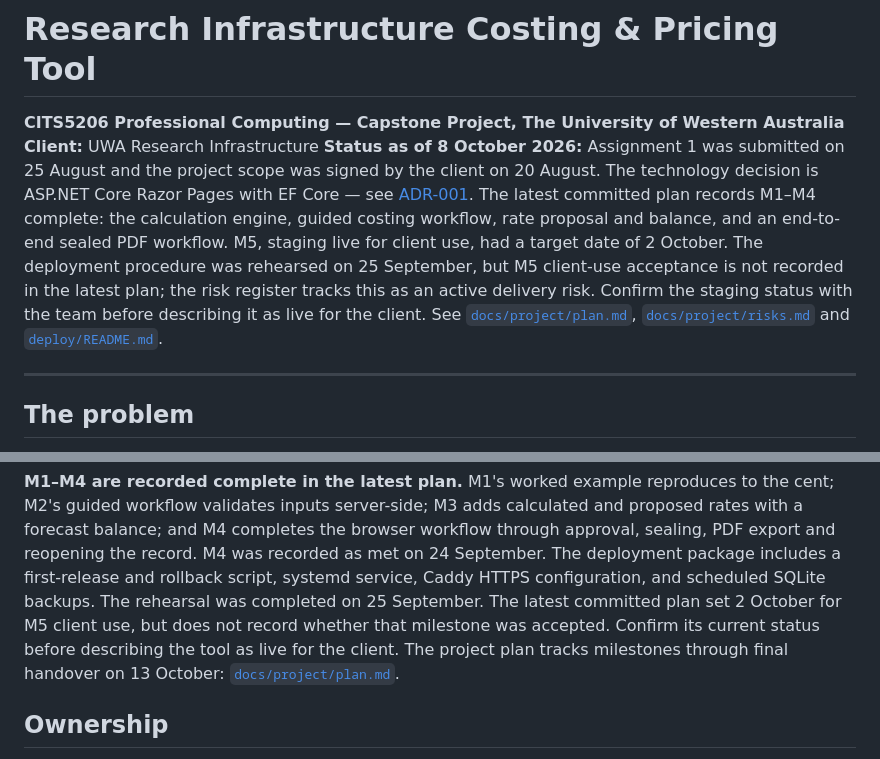
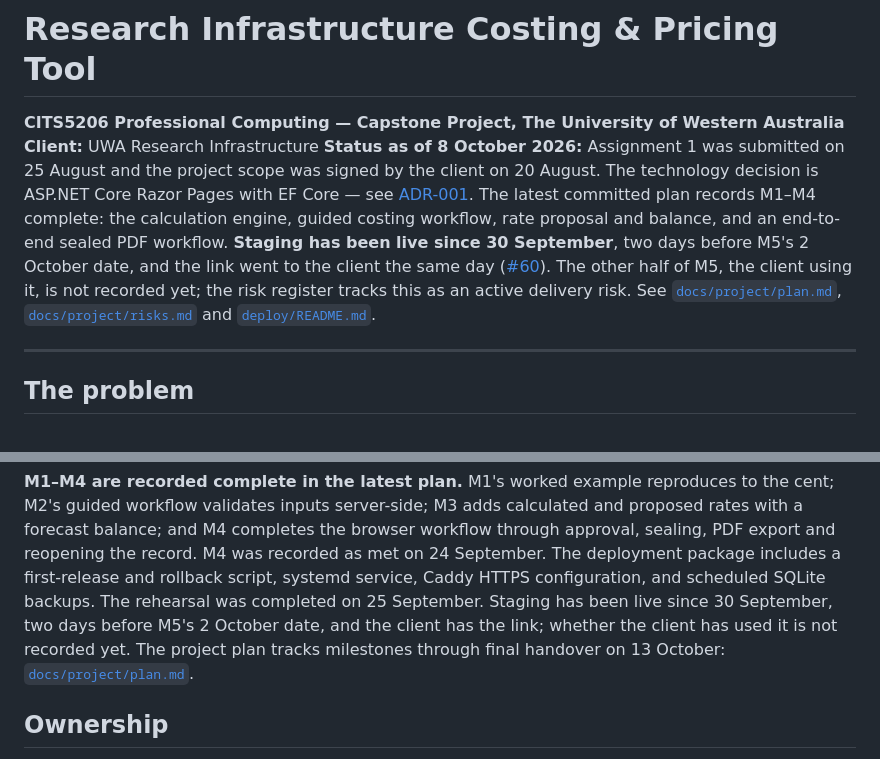
Before and after one commit to ChenxuYou/uwa-cits5206-project, a Markdown page: README.md, 2 parts joined by grey strips. GitHub-like rendering.

Commit message:
docs: record staging as live since 30 September in the README, plan and risk register, replacing 'confirm before describing it as live'

```diff
--- a/README.md
+++ b/README.md
@@ -2,7 +2,7 @@
 
 **CITS5206 Professional Computing — Capstone Project, The University of Western Australia**
 **Client:** UWA Research Infrastructure
-**Status as of 8 October 2026:** Assignment 1 was submitted on 25 August and the project scope was signed by the client on 20 August. The technology decision is ASP.NET Core Razor Pages with EF Core — see [ADR-001](docs/decisions/adr-001-technology-stack.md). The latest committed plan records M1–M4 complete: the calculation engine, guided costing workflow, rate proposal and balance, and an end-to-end sealed PDF workflow. M5, staging live for client use, had a target date of 2 October. The deployment procedure was rehearsed on 25 September, but M5 client-use acceptance is not recorded in the latest plan; the risk register tracks this as an active delivery risk. Confirm the staging status with the team before describing it as live for the client. See [`docs/project/plan.md`](docs/project/plan.md), [`docs/project/risks.md`](docs/project/risks.md) and [`deploy/README.md`](deploy/README.md).
+**Status as of 8 October 2026:** Assignment 1 was submitted on 25 August and the project scope was signed by the client on 20 August. The technology decision is ASP.NET Core Razor Pages with EF Core — see [ADR-001](docs/decisions/adr-001-technology-stack.md). The latest committed plan records M1–M4 complete: the calculation engine, guided costing workflow, rate proposal and balance, and an end-to-end sealed PDF workflow. **Staging has been live since 30 September**, two days before M5's 2 October date, and the link went to the client the same day ([#60](https://github.com/ChenxuYou/uwa-cits5206-project/issues/60)). The other half of M5, the client using it, is not recorded yet; the risk register tracks this as an active delivery risk. See [`docs/project/plan.md`](docs/project/plan.md), [`docs/project/risks.md`](docs/project/risks.md) and [`deploy/README.md`](deploy/README.md).
 
 ---
 
@@ -370,9 +370,9 @@ M2's guided workflow validates inputs server-side; M3 adds calculated and propos
 forecast balance; and M4 completes the browser workflow through approval, sealing, PDF export and
 reopening the record. M4 was recorded as met on 24 September. The deployment package includes a
 first-release and rollback script, systemd service, Caddy HTTPS configuration, and scheduled
-SQLite backups. The rehearsal was completed on 25 September. The latest committed plan set 2
-October for M5 client use, but does not record whether that milestone was accepted. Confirm its
-current status before describing the tool as live for the client. The project plan tracks
+SQLite backups. The rehearsal was completed on 25 September. Staging has been live since
+30 September, two days before M5's 2 October date, and the client has the link; whether the
+client has used it is not recorded yet. The project plan tracks
 milestones through final handover on 13 October: [`docs/project/plan.md`](docs/project/plan.md).
 
 ## Ownership
```
Also changed, not shown: docs/project/plan.md (+9 -7 lines), docs/project/risks.md (+3 -2 lines).
